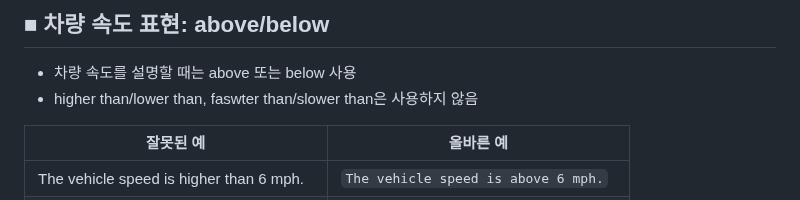
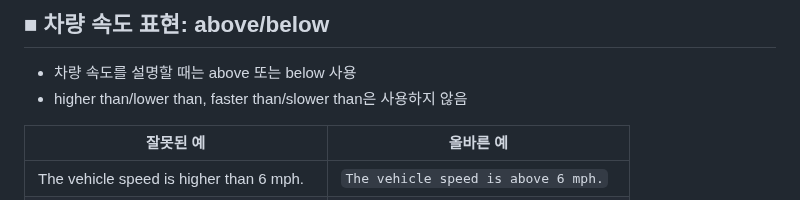
Before and after one commit to maoomlab/qc, a Markdown page: QC-Guide/QC_Guide.md, the part around the change. Drawn GitHub-style.

```diff
--- a/QC-Guide/QC_Guide.md
+++ b/QC-Guide/QC_Guide.md
@@ -318,7 +318,7 @@ Trunk/Cargo area 구분, Light/Lamp 명칭 통일 등 차량 유형 및 기능
 
 ## ■ 차량 속도 표현: above/below
 - 차량 속도를 설명할 때는 above 또는 below 사용
-- higher than/lower than, faswter than/slower than은 사용하지 않음
+- higher than/lower than, faster than/slower than은 사용하지 않음
 
 | 잘못된 예 | 올바른 예 |
 |---|---|
```
